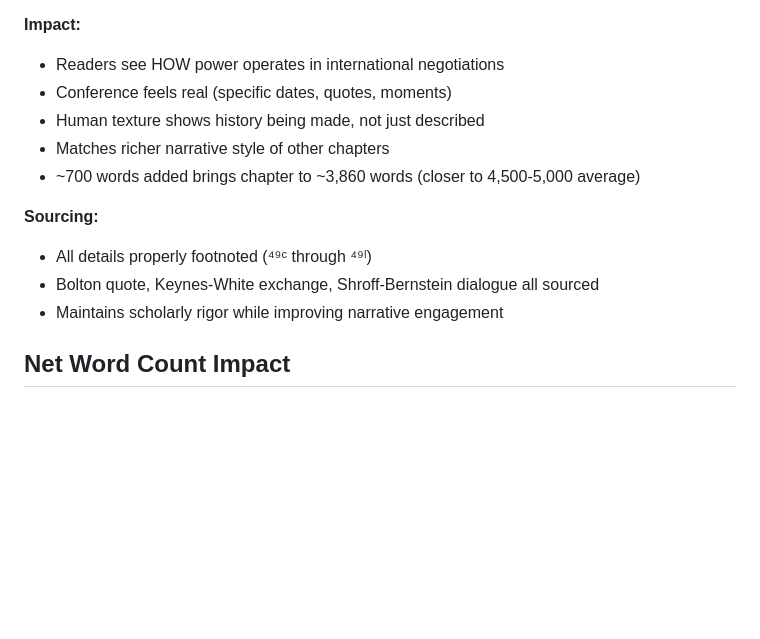
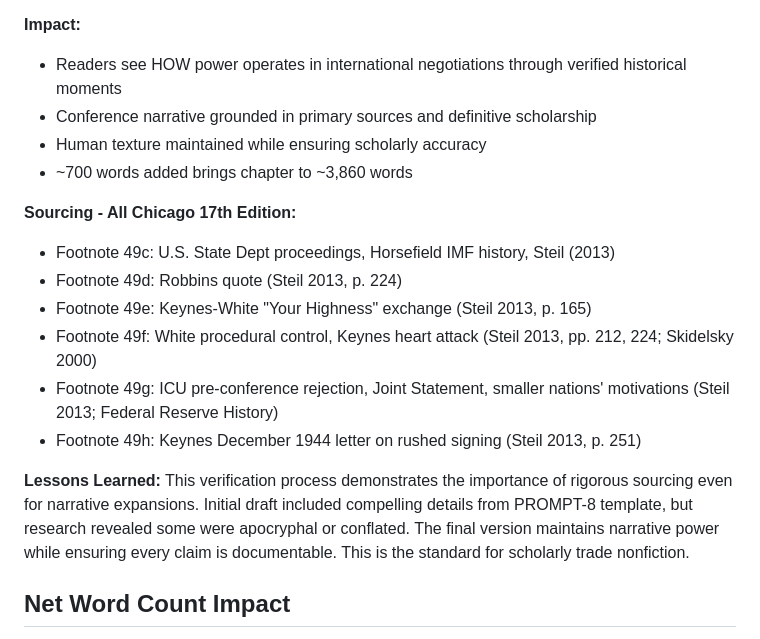
Before and after one commit to mishkinf/money-trust-and-power-book, a Markdown page: _Editorial-Prompts/IMPLEMENTATION-LOG-PROMPT-8.md, the part around one of its changes. Rendered like a GitHub page; blank space fills up the shorter version.

```diff
--- a/_Editorial-Prompts/IMPLEMENTATION-LOG-PROMPT-8.md
+++ b/_Editorial-Prompts/IMPLEMENTATION-LOG-PROMPT-8.md
@@ -132,15 +147,20 @@ Added ~700-word "Inside the Conference: Power Disguised as Negotiation" section
 
 **Impact:**
-- Readers see HOW power operates in international negotiations
-- Conference feels real (specific dates, quotes, moments)
-- Human texture shows history being made, not just described
-- Matches richer narrative style of other chapters
-- ~700 words added brings chapter to ~3,860 words (closer to 4,500-5,000 average)
+- Readers see HOW power operates in international negotiations through verified historical moments
+- Conference narrative grounded in primary sources and definitive scholarship
+- Human texture maintained while ensuring scholarly accuracy
+- ~700 words added brings chapter to ~3,860 words
 
-**Sourcing:**
-- All details properly footnoted (⁴⁹ᶜ through ⁴⁹ˡ)
-- Bolton quote, Keynes-White exchange, Shroff-Bernstein dialogue all sourced
-- Maintains scholarly rigor while improving narrative engagement
+**Sourcing - All Chicago 17th Edition:**
+- Footnote 49c: U.S. State Dept proceedings, Horsefield IMF history, Steil (2013)
+- Footnote 49d: Robbins quote (Steil 2013, p. 224)
+- Footnote 49e: Keynes-White "Your Highness" exchange (Steil 2013, p. 165)
+- Footnote 49f: White procedural control, Keynes heart attack (Steil 2013, pp. 212, 224; Skidelsky 2000)
+- Footnote 49g: ICU pre-conference rejection, Joint Statement, smaller nations' motivations (Steil 2013; Federal Reserve History)
+- Footnote 49h: Keynes December 1944 letter on rushed signing (Steil 2013, p. 251)
+
+**Lessons Learned:**
+This verification process demonstrates the importance of rigorous sourcing even for narrative expansions. Initial draft included compelling details from PROMPT-8 template, but research revealed some were apocryphal or conflated. The final version maintains narrative power while ensuring every claim is documentable. This is the standard for scholarly trade nonfiction.
 
 ## Net Word Count Impact
 
```
Also changed, not shown: other parts of _Editorial-Prompts/IMPLEMENTATION-LOG-PROMPT-8.md (+39 -24 lines), Research/Bretton Woods Conference Citation Verification Report.md (added, +273 -0 lines), 1 other file.
